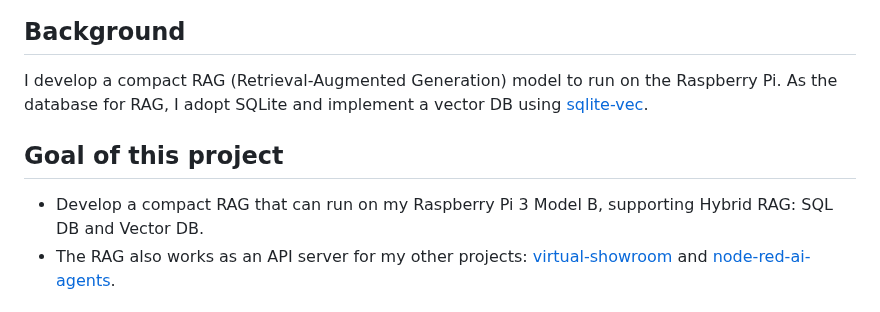
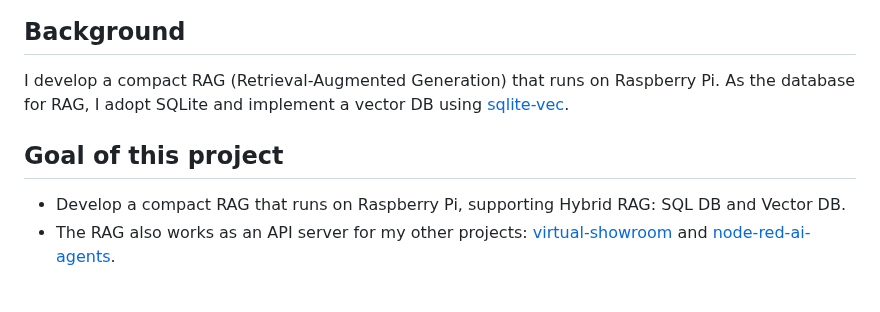
Before and after one commit to araobp/compact-rag, a Markdown page: README.md, the part around the change. GitHub-like rendering.

```diff
--- a/README.md
+++ b/README.md
@@ -4,11 +4,11 @@ _# Compact RAG
 
 ## Background
 
-I develop a compact RAG (Retrieval-Augmented Generation) model to run on the Raspberry Pi. As the database for RAG, I adopt SQLite and implement a vector DB using [sqlite-vec](https://github.com/asg017/sqlite-vec).
+I develop a compact RAG (Retrieval-Augmented Generation) that runs on Raspberry Pi. As the database for RAG, I adopt SQLite and implement a vector DB using [sqlite-vec](https://github.com/asg017/sqlite-vec).
 
 ## Goal of this project
 
-- Develop a compact RAG that can run on my Raspberry Pi 3 Model B, supporting Hybrid RAG: SQL DB and Vector DB.
+- Develop a compact RAG that runs on Raspberry Pi, supporting Hybrid RAG: SQL DB and Vector DB.
 - The RAG also works as an API server for my other projects: [virtual-showroom](https://github.com/araobp/virtual-showroom) and [node-red-ai-agents](https://github.com/araobp/node-red-ai-agents).
 
 ## Requrements
```
